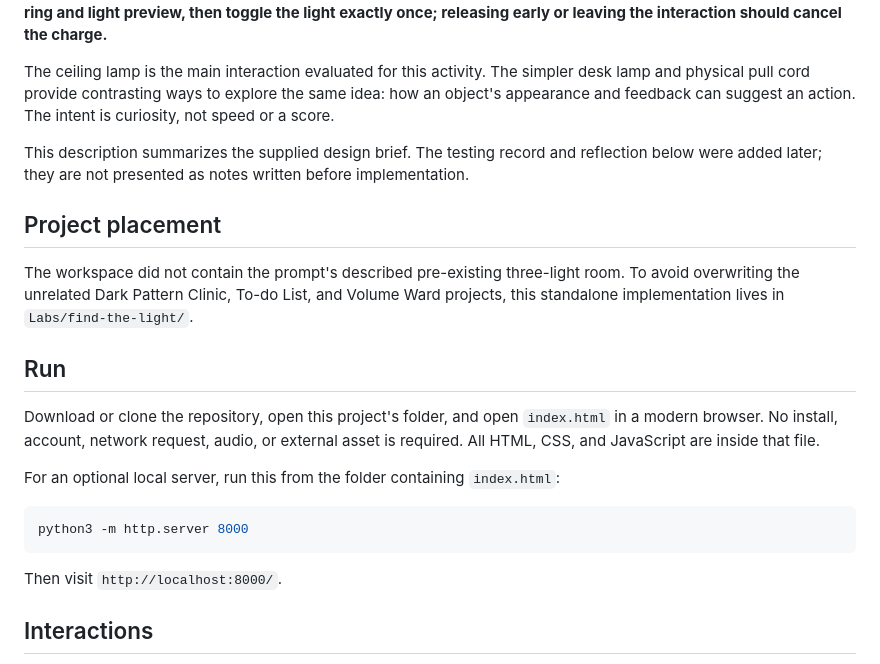
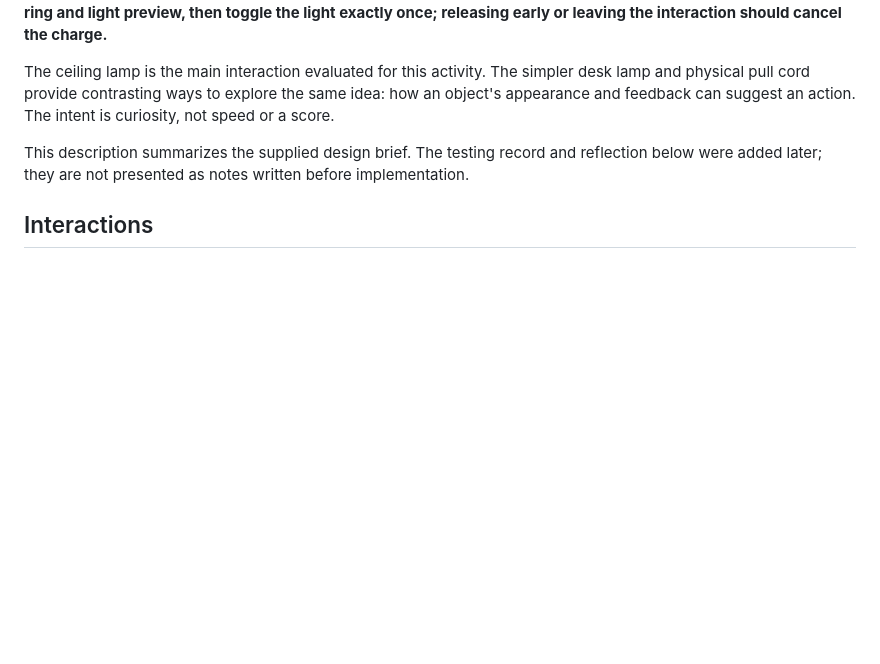
Before and after one commit to Wanqi777/find-the-light, a Markdown page: README.md, the part around the change. Rendered like a GitHub page; blank space fills up the shorter version.

````diff
--- a/README.md
+++ b/README.md
@@ -11,22 +11,6 @@ Find the Light is a small browser experience for classmates and people who enjoy
 The ceiling lamp is the main interaction evaluated for this activity. The simpler desk lamp and physical pull cord provide contrasting ways to explore the same idea: how an object's appearance and feedback can suggest an action. The intent is curiosity, not speed or a score.
 
 This description summarizes the supplied design brief. The testing record and reflection below were added later; they are not presented as notes written before implementation.
-
-## Project placement
-
-The workspace did not contain the prompt's described pre-existing three-light room. To avoid overwriting the unrelated Dark Pattern Clinic, To-do List, and Volume Ward projects, this standalone implementation lives in `Labs/find-the-light/`.
-
-## Run
-
-Download or clone the repository, open this project's folder, and open `index.html` in a modern browser. No install, account, network request, audio, or external asset is required. All HTML, CSS, and JavaScript are inside that file.
-
-For an optional local server, run this from the folder containing `index.html`:
-
-```sh
-python3 -m http.server 8000
-```
-
-Then visit `http://localhost:8000/`.
 
 ## Interactions
 
````
